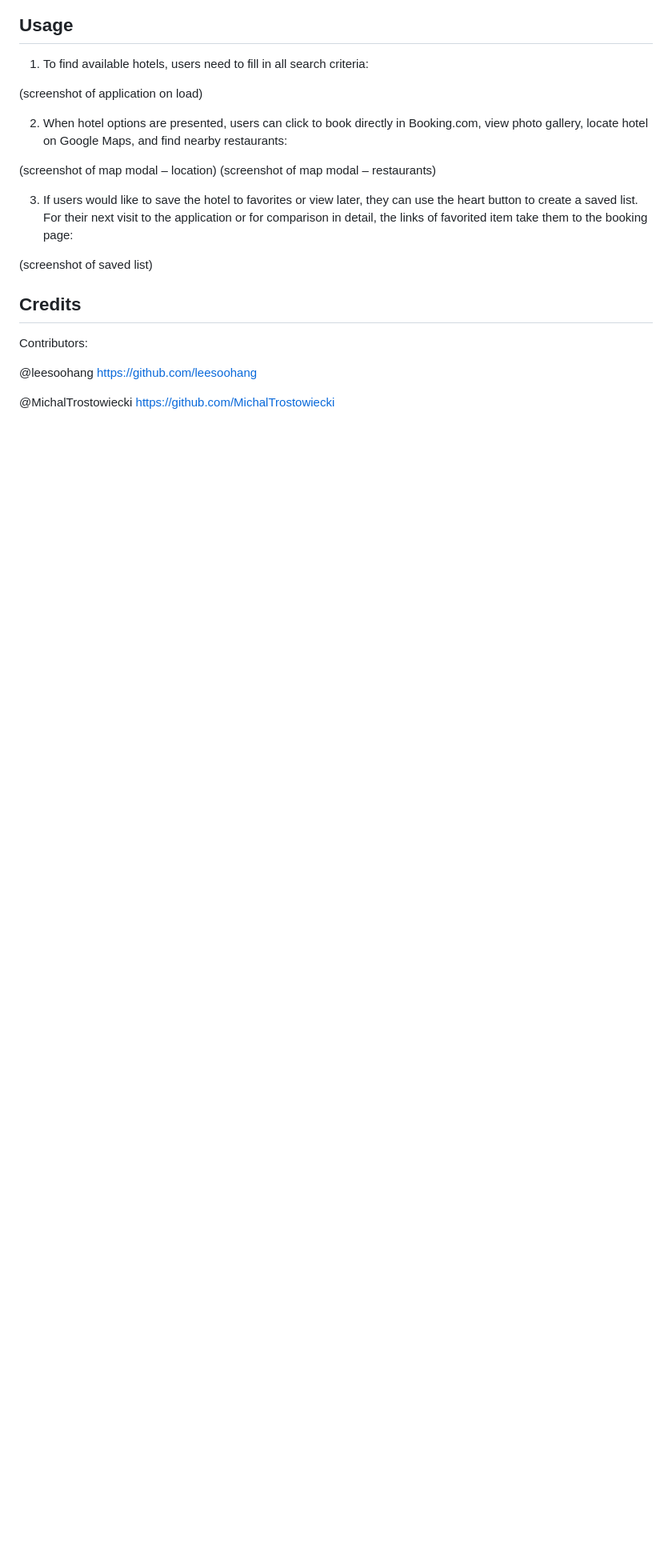
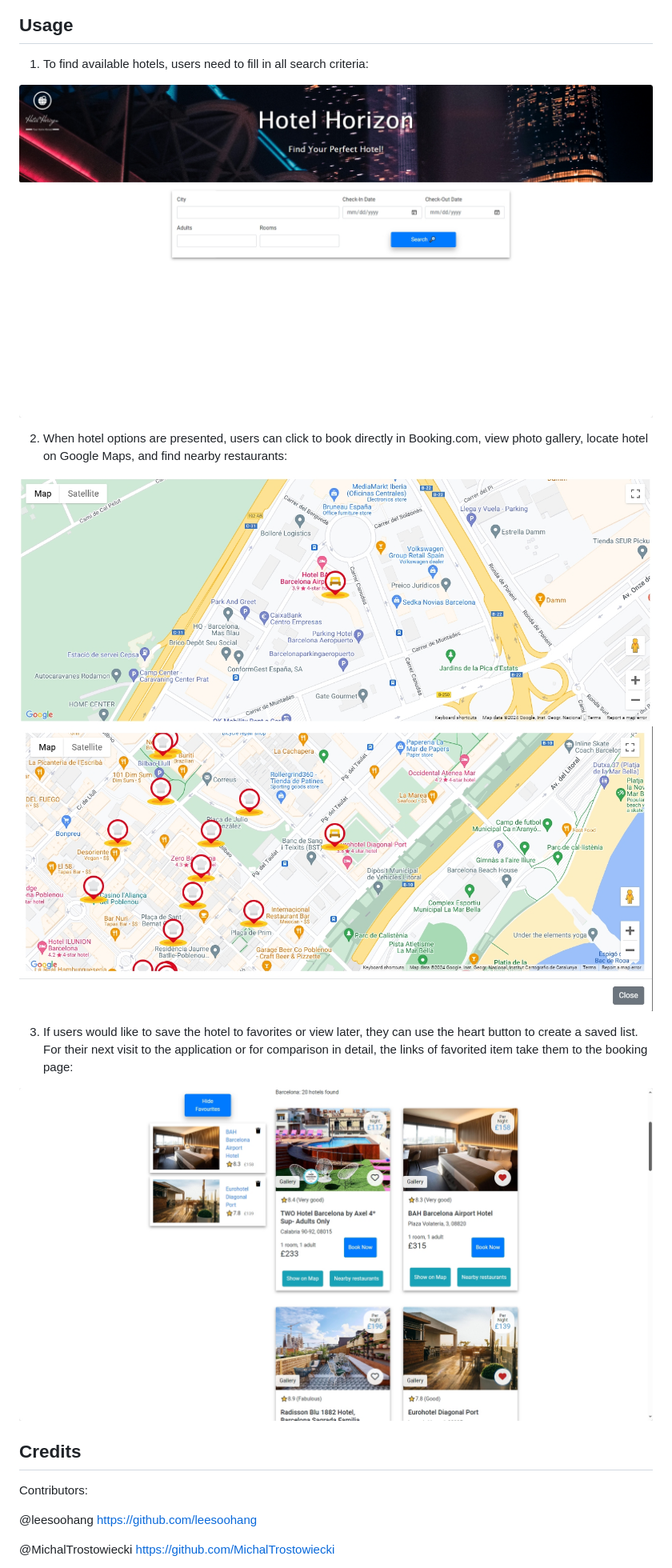
Before and after one commit to leesoohang/hotel-horizon, a Markdown page: README.md, the part around the change. Shown: that part at 80% size. Drawn GitHub-style; pictures changed too: media/screenshot-favorite.png (added), media/screenshot-hotelmap.png (added), media/screenshot-onload.png (added); blank space fills up the shorter version.

Commit message:
upload screenshots, update README and title

```diff
--- a/README.md
+++ b/README.md
@@ -51,16 +51,16 @@ so that I can plan for the accommodation of my next trip.
 ## Usage
 1. To find available hotels, users need to fill in all search criteria:
 
-(screenshot of application on load)
+![screen on load](/media/screenshot-onload.png)
 
 2. When hotel options are presented, users can click to book directly in Booking.com, view photo gallery, locate hotel on Google Maps, and find nearby restaurants:
 
-(screenshot of map modal – location)
-(screenshot of map modal – restaurants)
+![hotel location on map](/media/screenshot-hotelmap.png)
+![nearby restuarants on map](/media/screenshot-restuarants.png)
 
 3. If users would like to save the hotel to favorites or view later, they can use the heart button to create a saved list. For their next visit to the application or for comparison in detail, the links of favorited item take them to the booking page:
 
-(screenshot of saved list)
+![favorite list](/media/screenshot-favorite.png)
 
 ## Credits
 Contributors:
```
Also changed, not shown: 1 other file.
